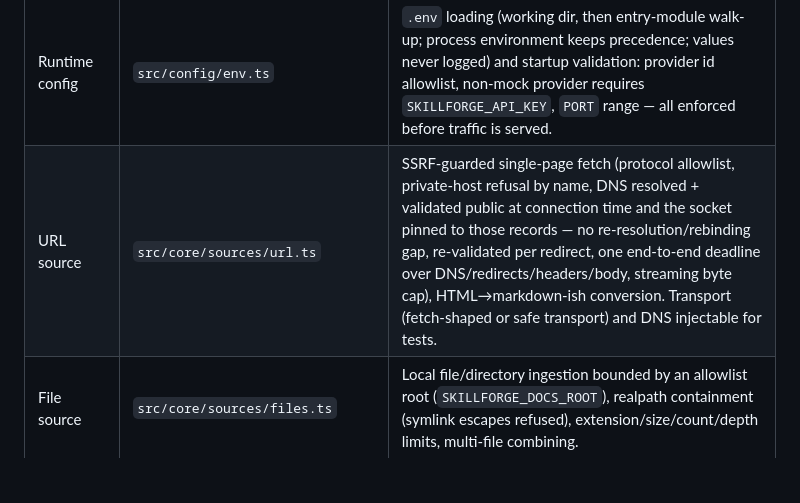
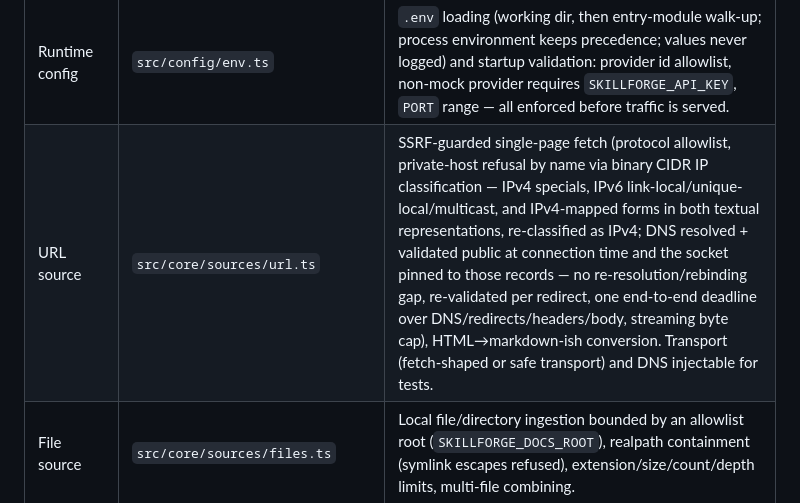
Before and after one commit to khoa8/skill-forge, a Markdown page: ARCHITECTURE.md, the part around the change. GitHub-like rendering; blank space fills up the shorter version.

Commit message:
docs: note binary CIDR IP classification in the URL source contract

```diff
--- a/ARCHITECTURE.md
+++ b/ARCHITECTURE.md
@@ -25,7 +25,7 @@ Source ──▶ ingest ──▶ analyze ──▶ provider.generate ──▶
 | Exporters | `src/core/export/exporters.ts` | Vendor adapters only place vendor differences live: `claude-code`, `generic`; `EXPORT_TARGET_INFO` (with format basis); `buildZip` (sanitized entries, JSZip). |
 | Samples | `src/core/samples.ts` + `src/core/samples/*.md` | Bundled demo docs (Meridian Payments API, FastForge CLI). |
 | Runtime config | `src/config/env.ts` | `.env` loading (working dir, then entry-module walk-up; process environment keeps precedence; values never logged) and startup validation: provider id allowlist, non-mock provider requires `SKILLFORGE_API_KEY`, `PORT` range — all enforced before traffic is served. |
-| URL source | `src/core/sources/url.ts` | SSRF-guarded single-page fetch (protocol allowlist, private-host refusal by name, DNS resolved + validated public at connection time and the socket pinned to those records — no re-resolution/rebinding gap, re-validated per redirect, one end-to-end deadline over DNS/redirects/headers/body, streaming byte cap), HTML→markdown-ish conversion. Transport (fetch-shaped or safe transport) and DNS injectable for tests. |
+| URL source | `src/core/sources/url.ts` | SSRF-guarded single-page fetch (protocol allowlist, private-host refusal by name via binary CIDR IP classification — IPv4 specials, IPv6 link-local/unique-local/multicast, and IPv4-mapped forms in both textual representations, re-classified as IPv4; DNS resolved + validated public at connection time and the socket pinned to those records — no re-resolution/rebinding gap, re-validated per redirect, one end-to-end deadline over DNS/redirects/headers/body, streaming byte cap), HTML→markdown-ish conversion. Transport (fetch-shaped or safe transport) and DNS injectable for tests. |
 | File source | `src/core/sources/files.ts` | Local file/directory ingestion bounded by an allowlist root (`SKILLFORGE_DOCS_ROOT`), realpath containment (symlink escapes refused), extension/size/count/depth limits, multi-file combining. |
 | GitHub source | `src/core/sources/github.ts` | Bounded documentation-tree ingestion from github.com repo/tree URLs — URL parsing/normalization, default-branch resolution, one recursive-tree API request, docs-first priority (README → docs/ → root → rest), extension allowlist, 40-file/800 KB/1.4 MB/depth-6/15 s bounds, raw-content fetch with final-host validation, typed errors, optional `SKILLFORGE_GITHUB_TOKEN` (api.github.com only). No cloning; submodules never followed; fetch injectable for tests. |
 | HTTP API | `src/server/app.ts` | Express app: NDJSON-streaming `/api/generate` (source types: text/sample/url/file/github), skill store, on-demand `/validate`, validation-gated `/export` (422 on errors), static UI. |
```
